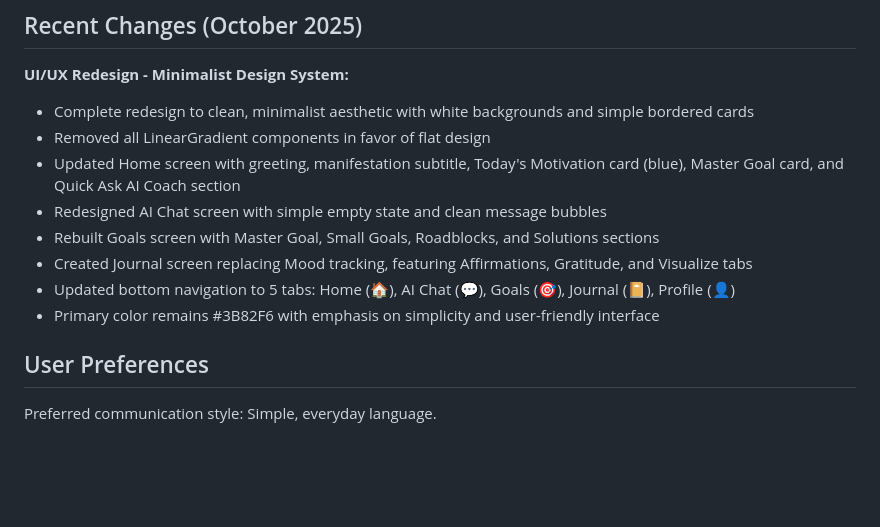
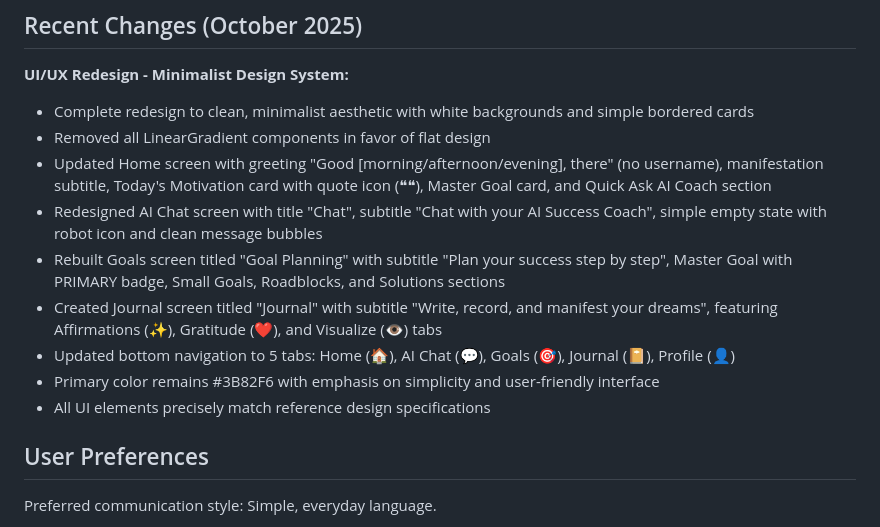
Before and after one commit to swapnildanej/ai-success-coach, a Markdown page: replit.md, the part around the change. GitHub-like rendering; blank space fills up the shorter version.

Commit message:
Update app's user interface and experience to match design specifications
Implement a minimalist design system across the app, updating screens for Home, AI Chat, Goals, and Journal to precisely match reference design specifications.

Replit-Commit-Author: Agent
Replit-Commit-Session-Id: fea0d2da-11d3-483c-a00f-4720378be228
Replit-Commit-Checkpoint-Type: full_checkpoint
Replit-Commit-Screenshot-Url: https://storage.googleapis.com/screenshot-production-us-central1/d00b0a1d-ecef-472c-bb7f-ad444bc91aad/fea0d2da-11d3-483c-a00f-4720378be228/ZnDyaBw

```diff
--- a/replit.md
+++ b/replit.md
@@ -9,12 +9,13 @@ AI Success Coach is a React Native mobile application built with Expo that provi
 **UI/UX Redesign - Minimalist Design System:**
 - Complete redesign to clean, minimalist aesthetic with white backgrounds and simple bordered cards
 - Removed all LinearGradient components in favor of flat design
-- Updated Home screen with greeting, manifestation subtitle, Today's Motivation card (blue), Master Goal card, and Quick Ask AI Coach section
-- Redesigned AI Chat screen with simple empty state and clean message bubbles
-- Rebuilt Goals screen with Master Goal, Small Goals, Roadblocks, and Solutions sections
-- Created Journal screen replacing Mood tracking, featuring Affirmations, Gratitude, and Visualize tabs
+- Updated Home screen with greeting "Good [morning/afternoon/evening], there" (no username), manifestation subtitle, Today's Motivation card with quote icon (❝❝), Master Goal card, and Quick Ask AI Coach section
+- Redesigned AI Chat screen with title "Chat", subtitle "Chat with your AI Success Coach", simple empty state with robot icon and clean message bubbles
+- Rebuilt Goals screen titled "Goal Planning" with subtitle "Plan your success step by step", Master Goal with PRIMARY badge, Small Goals, Roadblocks, and Solutions sections
+- Created Journal screen titled "Journal" with subtitle "Write, record, and manifest your dreams", featuring Affirmations (✨), Gratitude (❤️), and Visualize (👁️) tabs
 - Updated bottom navigation to 5 tabs: Home (🏠), AI Chat (💬), Goals (🎯), Journal (📔), Profile (👤)
 - Primary color remains #3B82F6 with emphasis on simplicity and user-friendly interface
+- All UI elements precisely match reference design specifications
 
 ## User Preferences
 
```
